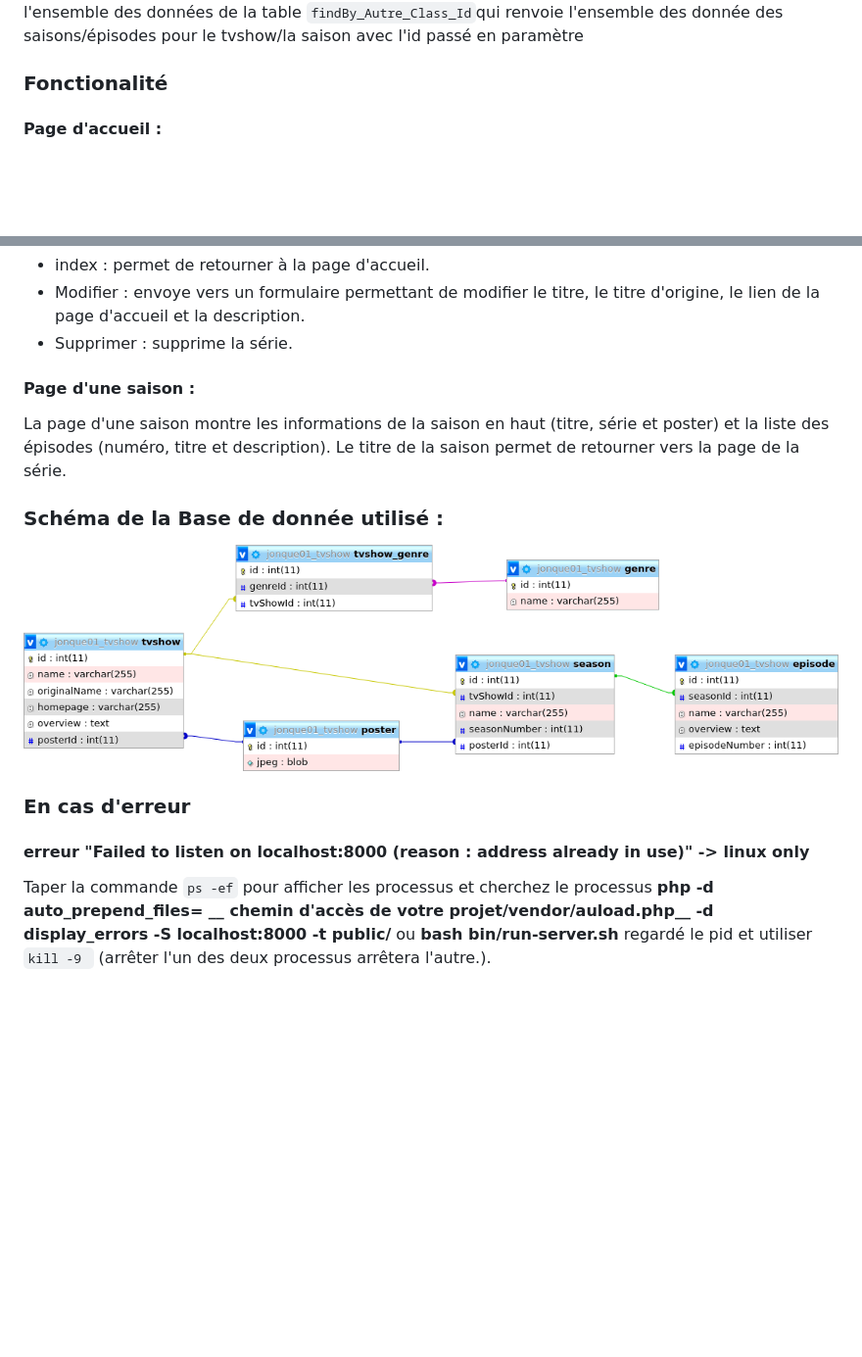
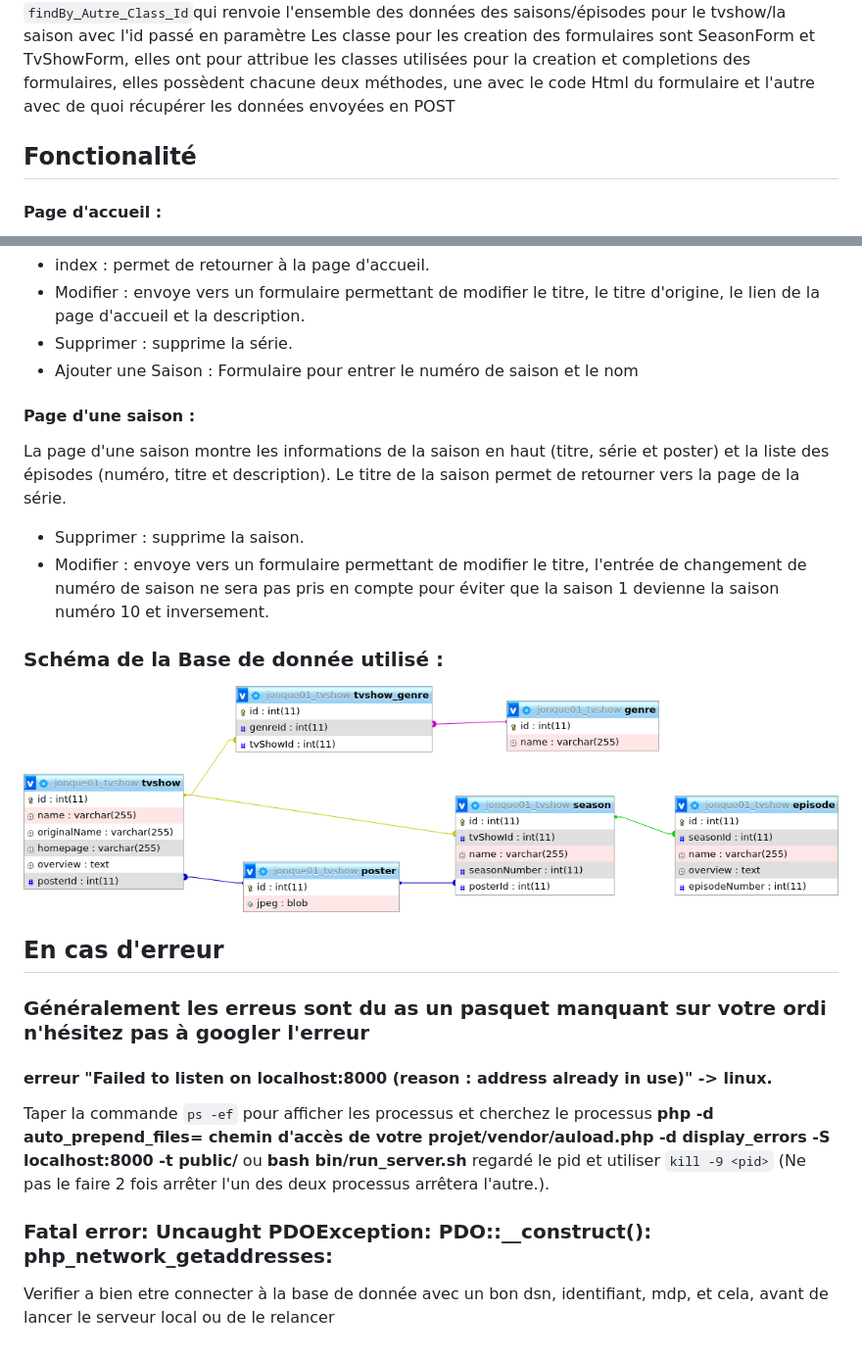
Before and after one commit to splatben/Crud, a Markdown page: Readme.md, 2 parts joined by grey strips. Shown at 98% size. Drawn GitHub-style; blank space fills up the shorter version.

`````diff
--- a/Readme.md
+++ b/Readme.md
@@ -52,7 +61,10 @@ De plus, il y a les classes EpisodeCollection, SeasonCollection et TvshowCollect
 ```findAll()``` qui renvoie l'ensemble des données de la table
-````findBy_Autre_Class_Id````qui renvoie l'ensemble des donnée des saisons/épisodes pour le tvshow/la saison avec l'id passé en paramètre
+````findBy_Autre_Class_Id````qui renvoie l'ensemble des données des saisons/épisodes pour le tvshow/la saison avec l'id passé en paramètre
+Les classe pour les creation des formulaires sont SeasonForm et TvShowForm, elles ont pour attribue les classes utilisées pour la creation et completions des formulaires, elles possèdent chacune deux méthodes, une avec le code Html du formulaire
+et l'autre avec de quoi récupérer les données envoyées en POST
 
-### Fonctionalité
+## Fonctionalité
+
 #### Page d'accueil :
 La page d'accueil montre la liste des séries présentes dans la base de donnée (poster, titre, description). Chaque bloc contenant une série est cliquable et permet d'aller sur la page de la série.
 Le menu présente plusieurs boutons :
@@ -64,13 +76,20 @@ Le menu présente plusieurs boutons :
 * index : permet de retourner à la page d'accueil.
 * Modifier : envoye vers un formulaire permettant de modifier le titre, le titre d'origine, le lien de la page d'accueil et la description.
 * Supprimer : supprime la série.
+* Ajouter une Saison : Formulaire pour entrer le numéro de saison et le nom
 #### Page d'une saison :
 La page d'une saison montre les informations de la saison en haut (titre, série et poster) et la liste des épisodes (numéro, titre et description).
 Le titre de la saison permet de retourner vers la page de la série.
+* Supprimer : supprime la saison.
+* Modifier : envoye vers un formulaire permettant de modifier le titre, l'entrée de changement de numéro de saison ne sera pas pris en compte pour éviter que la saison 1 devienne la saison numéro 10 et inversement.
 
 ### Schéma de la Base de donnée utilisé :
 ![img.png](img.png)
-### En cas d'erreur
-#### erreur "Failed to listen on localhost:8000 (reason : address already in use)" -> linux only
-Taper la commande ```ps -ef``` pour afficher les processus et cherchez le processus **php -d auto_prepend_files= __ chemin d'accès de votre projet/vendor/auload.php__ -d display_errors -S localhost:8000 -t public/**
-ou **bash bin/run-server.sh** regardé le pid et utiliser ```kill -9 ``` (arrêter l'un des deux processus arrêtera l'autre.).
+
+## En cas d'erreur
+### Généralement les erreus sont du as un pasquet manquant sur votre ordi n'hésitez pas à googler l'erreur
+#### erreur "Failed to listen on localhost:8000 (reason : address already in use)" -> linux.
+Taper la commande ```ps -ef``` pour afficher les processus et cherchez le processus **php -d auto_prepend_files= __chemin d'accès de votre projet/vendor/auload.php__ -d display_errors -S localhost:8000 -t public/**
+ou **bash bin/run_server.sh** regardé le pid et utiliser ```kill -9 <pid>``` (Ne pas le faire 2 fois arrêter l'un des deux processus arrêtera l'autre.).
+### Fatal error: Uncaught PDOException: PDO::__construct(): php_network_getaddresses:
+Verifier a bien etre connecter à la base de donnée avec un bon dsn, identifiant, mdp, et cela, avant de lancer le serveur local ou de le relancer
`````
Also changed, not shown: other parts of Readme.md (+24 -15 lines).
